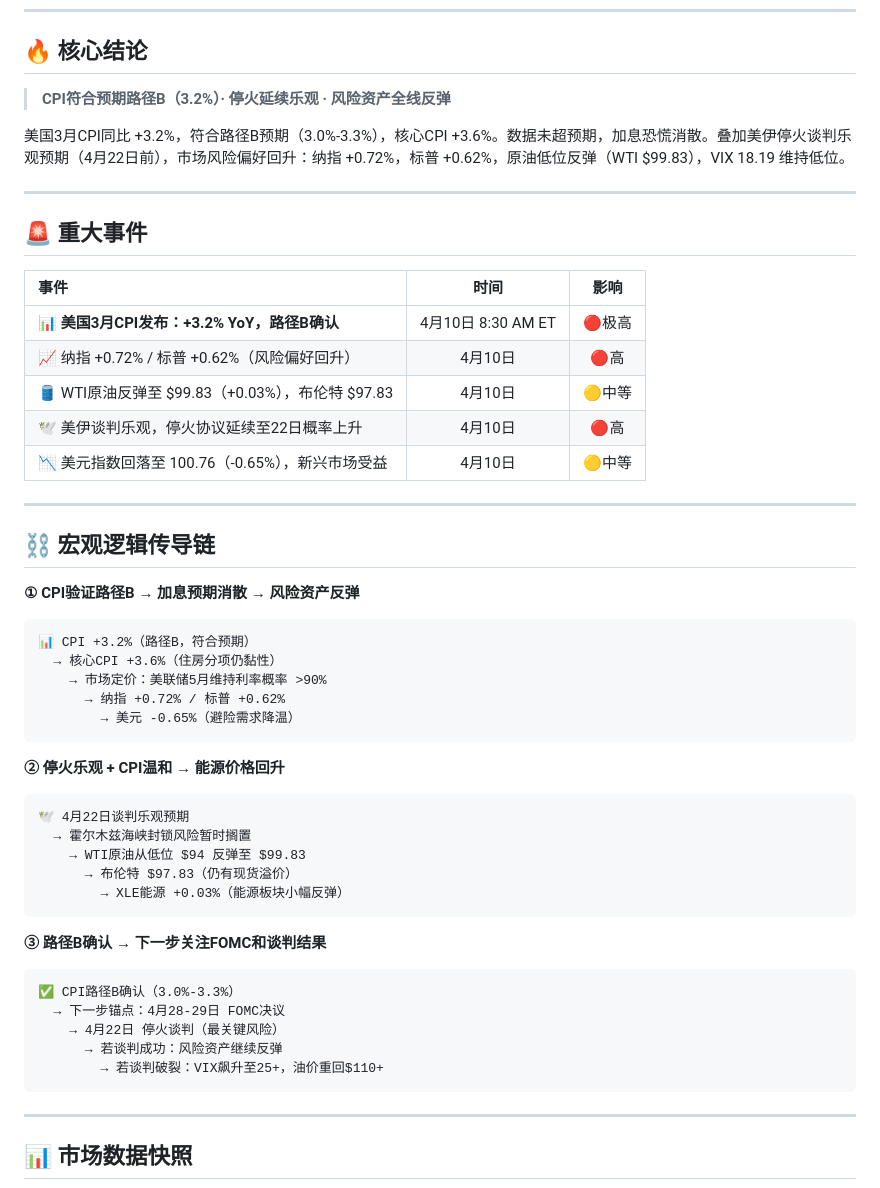
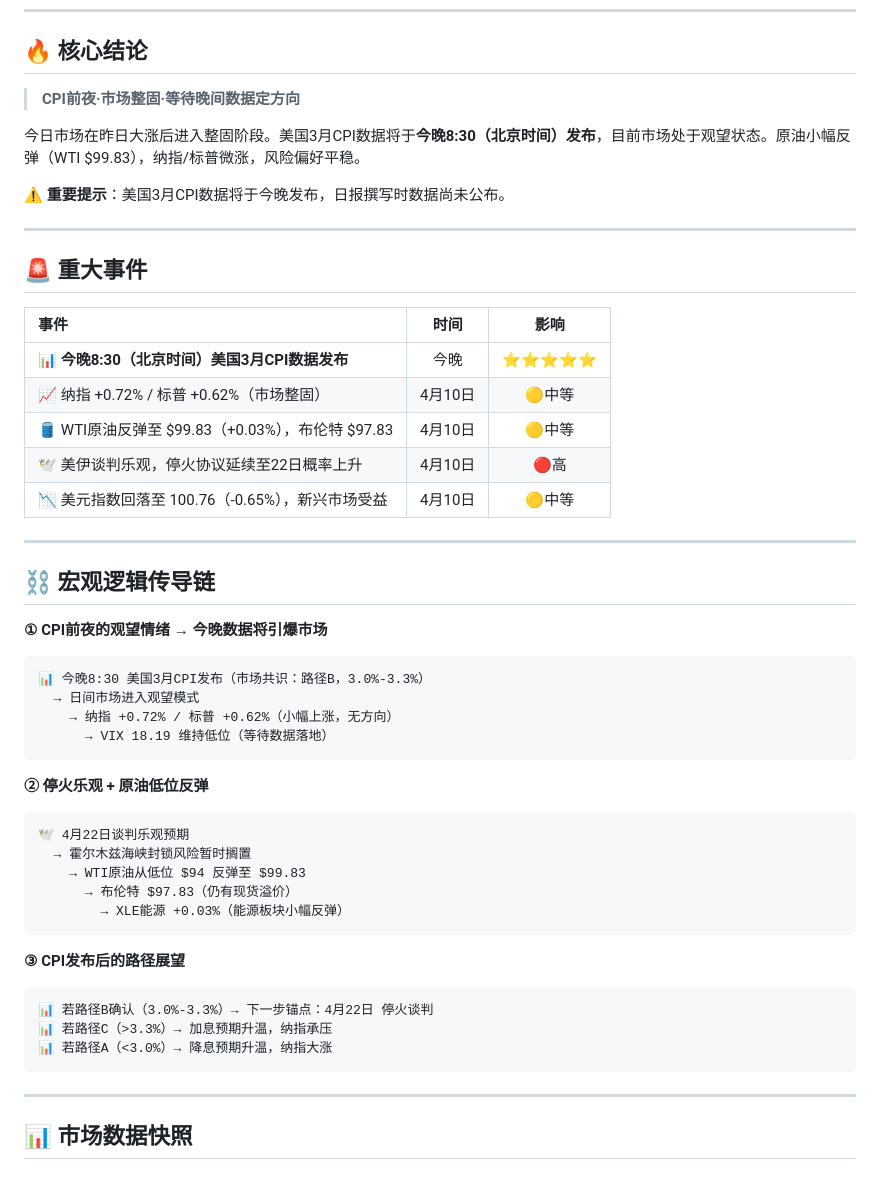
Before and after one commit to nataliyasadek90-dot/macro-dashboard, a Markdown page: daily_reports/daily_report_20260410.md, the part around one of its changes. Drawn GitHub-style.

````diff
--- a/daily_reports/daily_report_20260410.md
+++ b/daily_reports/daily_report_20260410.md
@@ -8,9 +8,11 @@
 
 ## 🔥 核心结论
 
-> **CPI符合预期路径B（3.2%）· 停火延续乐观 · 风险资产全线反弹**
+> **CPI前夜·市场整固·等待晚间数据定方向**
 
-美国3月CPI同比 +3.2%，符合路径B预期（3.0%-3.3%），核心CPI +3.6%。数据未超预期，加息恐慌消散。叠加美伊停火谈判乐观预期（4月22日前），市场风险偏好回升：纳指 +0.72%，标普 +0.62%，原油低位反弹（WTI $99.83），VIX 18.19 维持低位。
+今日市场在昨日大涨后进入整固阶段。美国3月CPI数据将于**今晚8:30（北京时间）发布**，目前市场处于观望状态。原油小幅反弹（WTI $99.83），纳指/标普微涨，风险偏好平稳。
+
+**⚠️ 重要提示**：美国3月CPI数据将于今晚发布，日报撰写时数据尚未公布。
 
 ---
 
@@ -18,8 +20,8 @@
 
 | 事件 | 时间 | 影响 |
 |:---|:---:|:---:|
-| 📊 **美国3月CPI发布：+3.2% YoY，路径B确认** | 4月10日 8:30 AM ET | 🔴极高 |
-| 📈 纳指 +0.72% / 标普 +0.62%（风险偏好回升） | 4月10日 | 🔴高 |
+| 📊 **今晚8:30（北京时间）美国3月CPI数据发布** | 今晚 | ⭐⭐⭐⭐⭐ |
+| 📈 纳指 +0.72% / 标普 +0.62%（市场整固） | 4月10日 | 🟡中等 |
 | 🛢️ WTI原油反弹至 $99.83（+0.03%），布伦特 $97.83 | 4月10日 | 🟡中等 |
 | 🕊️ 美伊谈判乐观，停火协议延续至22日概率上升 | 4月10日 | 🔴高 |
 | 📉 美元指数回落至 100.76（-0.65%），新兴市场受益 | 4月10日 | 🟡中等 |
@@ -28,16 +30,15 @@
 
 ## ⛓️ 宏观逻辑传导链
 
-**① CPI验证路径B → 加息预期消散 → 风险资产反弹**
+**① CPI前夜的观望情绪 → 今晚数据将引爆市场**
 ```
-📊 CPI +3.2%（路径B，符合预期）
-  → 核心CPI +3.6%（住房分项仍黏性）
-    → 市场定价：美联储5月维持利率概率 >90%
-      → 纳指 +0.72% / 标普 +0.62%
-        → 美元 -0.65%（避险需求降温）
+📊 今晚8:30 美国3月CPI发布（市场共识：路径B，3.0%-3.3%）
+  → 日间市场进入观望模式
+    → 纳指 +0.72% / 标普 +0.62%（小幅上涨，无方向）
+      → VIX 18.19 维持低位（等待数据落地）
 ```
 
-**② 停火乐观 + CPI温和 → 能源价格回升**
+**② 停火乐观 + 原油低位反弹**
 ```
 🕊️ 4月22日谈判乐观预期
   → 霍尔木兹海峡封锁风险暂时搁置
@@ -46,13 +47,11 @@
         → XLE能源 +0.03%（能源板块小幅反弹）
 ```
 
-**③ 路径B确认 → 下一步关注FOMC和谈判结果**
+**③ CPI发布后的路径展望**
 ```
-✅ CPI路径B确认（3.0%-3.3%）
-  → 下一步锚点：4月28-29日 FOMC决议
-    → 4月22日 停火谈判（最关键风险）
-      → 若谈判成功：风险资产继续反弹
-        → 若谈判破裂：VIX飙升至25+，油价重回$110+
+📊 若路径B确认（3.0%-3.3%）→ 下一步锚点：4月22日 停火谈判
+📊 若路径C（>3.3%）→ 加息预期升温，纳指承压
+📊 若路径A（<3.0%）→ 降息预期升温，纳指大涨
 ```
 
 ---
````
Also changed, not shown: other parts of daily_reports/daily_report_20260410.md (+26 -26 lines).
